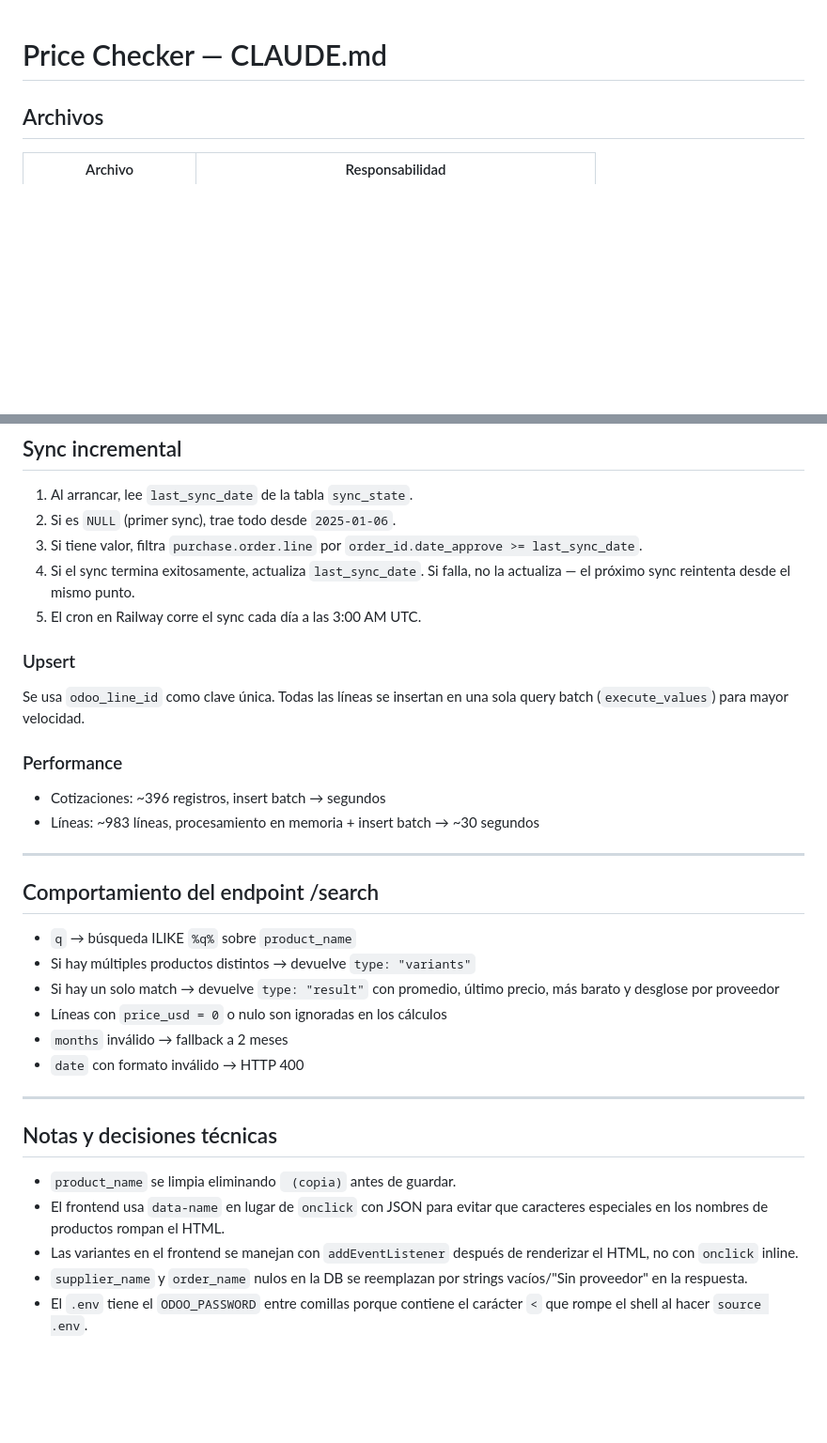
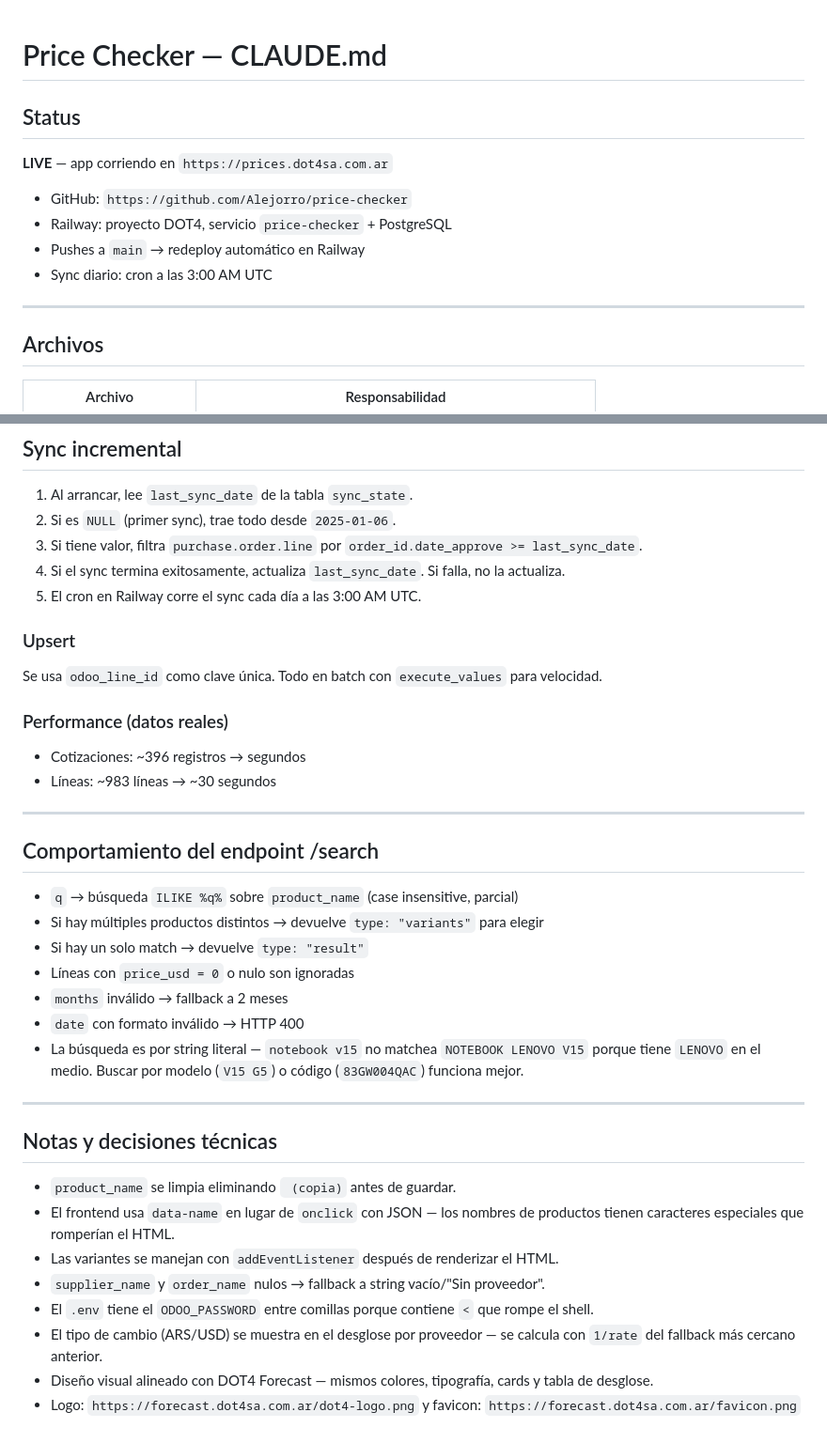
Before and after one commit to Alejorro/price-checker, a Markdown page: CLAUDE.md, 2 parts joined by grey strips. Shown at 94% size. GitHub-like rendering; blank space fills up the shorter version.

Commit message:
docs: actualizar CLAUDE.md con deploy, DNS y decisiones de sesión

```diff
--- a/CLAUDE.md
+++ b/CLAUDE.md
@@ -1,4 +1,15 @@
 # Price Checker — CLAUDE.md
+
+## Status
+
+**LIVE** — app corriendo en `https://prices.dot4sa.com.ar`
+
+- GitHub: `https://github.com/Alejorro/price-checker`
+- Railway: proyecto DOT4, servicio `price-checker` + PostgreSQL
+- Pushes a `main` → redeploy automático en Railway
+- Sync diario: cron a las 3:00 AM UTC
+
+---
 
 ## Archivos
 
@@ -105,33 +138,37 @@ Nunca se usa una cotización futura.
 1. Al arrancar, lee `last_sync_date` de la tabla `sync_state`.
 2. Si es `NULL` (primer sync), trae todo desde `2025-01-06`.
 3. Si tiene valor, filtra `purchase.order.line` por `order_id.date_approve >= last_sync_date`.
-4. Si el sync termina exitosamente, actualiza `last_sync_date`. Si falla, no la actualiza — el próximo sync reintenta desde el mismo punto.
+4. Si el sync termina exitosamente, actualiza `last_sync_date`. Si falla, no la actualiza.
 5. El cron en Railway corre el sync cada día a las 3:00 AM UTC.
 
 ### Upsert
-Se usa `odoo_line_id` como clave única. Todas las líneas se insertan en una sola query batch (`execute_values`) para mayor velocidad.
+Se usa `odoo_line_id` como clave única. Todo en batch con `execute_values` para velocidad.
 
-### Performance
-- Cotizaciones: ~396 registros, insert batch → segundos
-- Líneas: ~983 líneas, procesamiento en memoria + insert batch → ~30 segundos
+### Performance (datos reales)
+- Cotizaciones: ~396 registros → segundos
+- Líneas: ~983 líneas → ~30 segundos
 
 ---
 
 ## Comportamiento del endpoint /search
 
-- `q` → búsqueda ILIKE `%q%` sobre `product_name`
-- Si hay múltiples productos distintos → devuelve `type: "variants"`
-- Si hay un solo match → devuelve `type: "result"` con promedio, último precio, más barato y desglose por proveedor
-- Líneas con `price_usd = 0` o nulo son ignoradas en los cálculos
+- `q` → búsqueda `ILIKE %q%` sobre `product_name` (case insensitive, parcial)
+- Si hay múltiples productos distintos → devuelve `type: "variants"` para elegir
+- Si hay un solo match → devuelve `type: "result"`
+- Líneas con `price_usd = 0` o nulo son ignoradas
 - `months` inválido → fallback a 2 meses
 - `date` con formato inválido → HTTP 400
+- La búsqueda es por string literal — `notebook v15` no matchea `NOTEBOOK LENOVO V15` porque tiene `LENOVO` en el medio. Buscar por modelo (`V15 G5`) o código (`83GW004QAC`) funciona mejor.
 
 ---
 
 ## Notas y decisiones técnicas
 
 - `product_name` se limpia eliminando ` (copia)` antes de guardar.
-- El frontend usa `data-name` en lugar de `onclick` con JSON para evitar que caracteres especiales en los nombres de productos rompan el HTML.
-- Las variantes en el frontend se manejan con `addEventListener` después de renderizar el HTML, no con `onclick` inline.
-- `supplier_name` y `order_name` nulos en la DB se reemplazan por strings vacíos/"Sin proveedor" en la respuesta.
-- El `.env` tiene el `ODOO_PASSWORD` entre comillas porque contiene el carácter `<` que rompe el shell al hacer `source .env`.
+- El frontend usa `data-name` en lugar de `onclick` con JSON — los nombres de productos tienen caracteres especiales que romperían el HTML.
+- Las variantes se manejan con `addEventListener` después de renderizar el HTML.
+- `supplier_name` y `order_name` nulos → fallback a string vacío/"Sin proveedor".
+- El `.env` tiene el `ODOO_PASSWORD` entre comillas porque contiene `<` que rompe el shell.
+- El tipo de cambio (ARS/USD) se muestra en el desglose por proveedor — se calcula con `1/rate` del fallback más cercano anterior.
+- Diseño visual alineado con DOT4 Forecast — mismos colores, tipografía, cards y tabla de desglose.
+- Logo: `https://forecast.dot4sa.com.ar/dot4-logo.png` y favicon: `https://forecast.dot4sa.com.ar/favicon.png`
```
Also changed, not shown: other parts of CLAUDE.md (+25 -3 lines).
